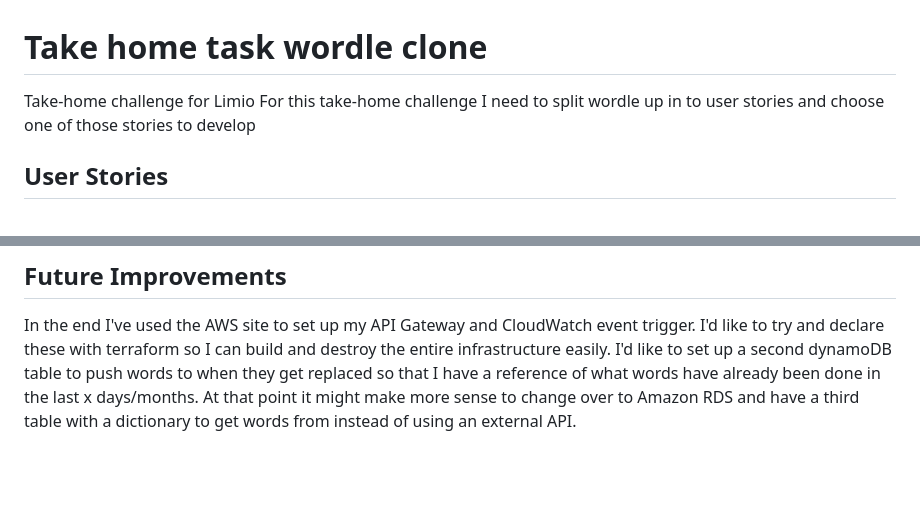
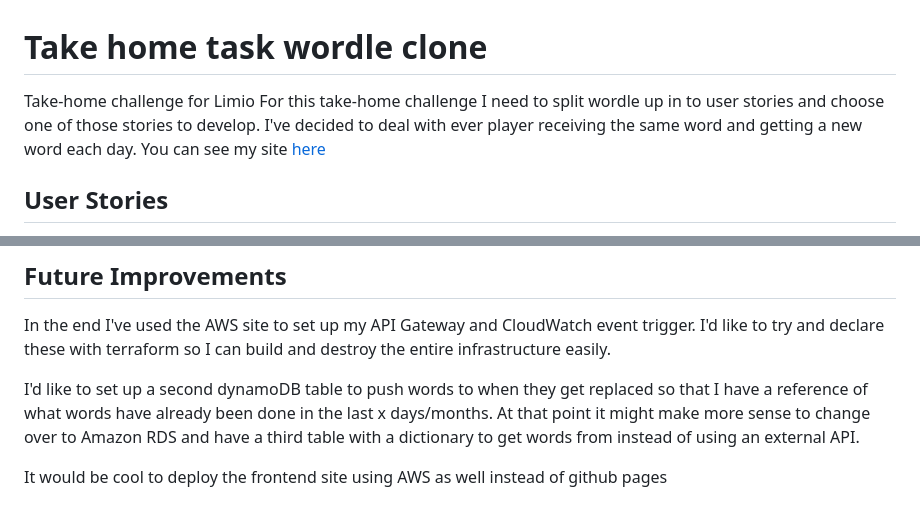
Before and after one commit to JamesESS/WordleTakeHome, a Markdown page: README.MD, 2 parts joined by grey strips. GitHub-like rendering; blank space fills up the shorter version.

```diff
--- a/README.MD
+++ b/README.MD
@@ -1,6 +1,8 @@
 # Take home task wordle clone
 Take-home challenge for Limio
-For this take-home challenge I need to split wordle up in to user stories and choose one of those stories to develop
+For this take-home challenge I need to split wordle up in to user stories and choose one of those stories to develop.
+I've decided to deal with ever player receiving the same word and getting a new word each day.
+You can see my site [here](https://jamesess.github.io/wordleTakeHome/)
 
 
 ## User Stories
@@ -63,4 +65,7 @@ I still haven't gotten to the bottom of why my serveWord lambda function isn't w
 
 ## Future Improvements
 In the end I've used the AWS site to set up my API Gateway and CloudWatch event trigger. I'd like to try and declare these with terraform so I can build and destroy the entire infrastructure easily.
+
 I'd like to set up a second dynamoDB table to push words to when they get replaced so that I have a reference of what words have already been done in the last x days/months. At that point it might make more sense to change over to Amazon RDS and have a third table with a dictionary to get words from instead of using an external API.
+
+It would be cool to deploy the frontend site using AWS as well instead of github pages
```
